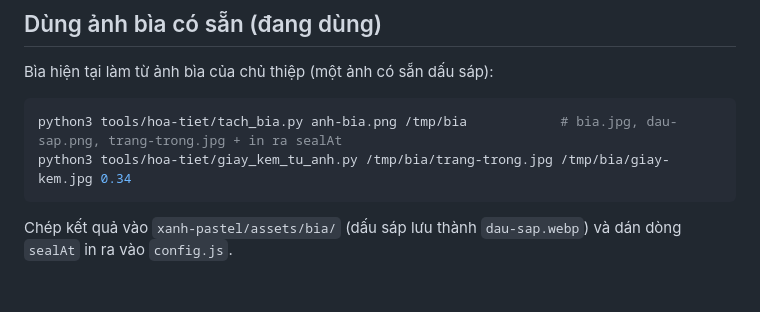
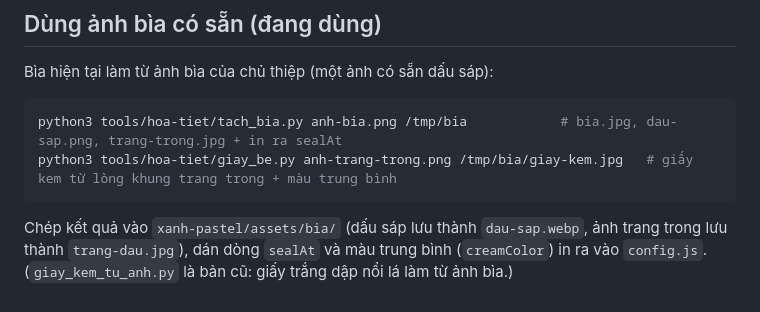
Before and after one commit to vhung-spec/bokin-thiep-onl, a Markdown page: tools/hoa-tiet/README.md, the part around the change. Rendered like a GitHub page.

````diff
--- a/tools/hoa-tiet/README.md
+++ b/tools/hoa-tiet/README.md
@@ -28,7 +28,8 @@ Bìa hiện tại làm từ ảnh bìa của chủ thiệp (một ảnh có sẵ
 
 ```bash
 python3 tools/hoa-tiet/tach_bia.py anh-bia.png /tmp/bia            # bia.jpg, dau-sap.png, trang-trong.jpg + in ra sealAt
-python3 tools/hoa-tiet/giay_kem_tu_anh.py /tmp/bia/trang-trong.jpg /tmp/bia/giay-kem.jpg 0.34
+python3 tools/hoa-tiet/giay_be.py anh-trang-trong.png /tmp/bia/giay-kem.jpg   # giấy kem từ lòng khung trang trong + màu trung bình
 ```
 
-Chép kết quả vào `xanh-pastel/assets/bia/` (dấu sáp lưu thành `dau-sap.webp`) và dán dòng `sealAt` in ra vào `config.js`.
+Chép kết quả vào `xanh-pastel/assets/bia/` (dấu sáp lưu thành `dau-sap.webp`, ảnh trang trong lưu thành `trang-dau.jpg`), dán dòng `sealAt` và màu trung bình (`creamColor`) in ra vào `config.js`.
+(`giay_kem_tu_anh.py` là bản cũ: giấy trắng dập nổi lá làm từ ảnh bìa.)
````
Also changed, not shown: README.md (+3 -3 lines), docs/preview-xanh-pastel.jpg, xanh-pastel/assets/bia/giay-kem.jpg, xanh-pastel/assets/bia/trang-dau.jpg (added), xanh-pastel/assets/bia/trang-trong.jpg (deleted), xanh-pastel/assets/og-image.jpg, 5 other files.
